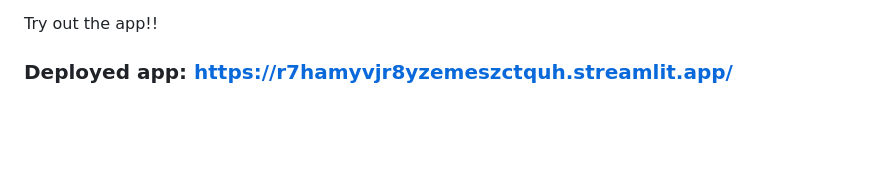
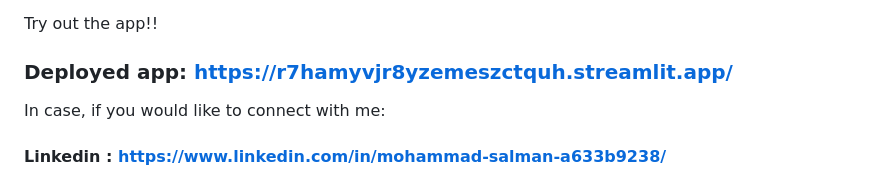
Before and after one commit to MDS53/zomato_delivery_time_prediction_using-Streamlit, a Markdown page: README.md, the part around the change. GitHub-like rendering; blank space fills up the shorter version.

```diff
--- a/README.md
+++ b/README.md
@@ -109,3 +109,7 @@ https://github.com/MDS53/zomato_delivery_time_prediction_using-Streamlit/assets/
 
 Try out the app!!
 ### Deployed app: https://r7hamyvjr8yzemeszctquh.streamlit.app/
+
+
+In case, if you would like to connect with me:
+#### Linkedin : https://www.linkedin.com/in/mohammad-salman-a633b9238/
```
